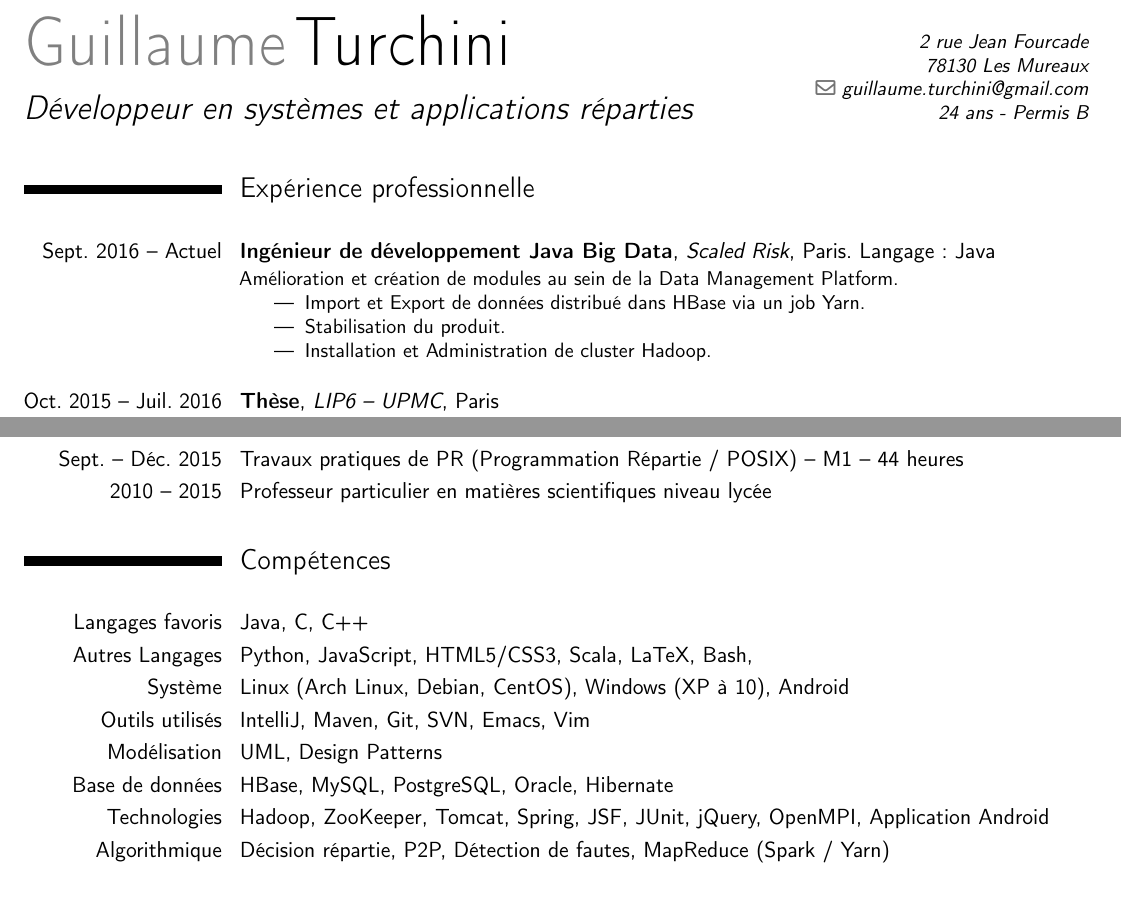
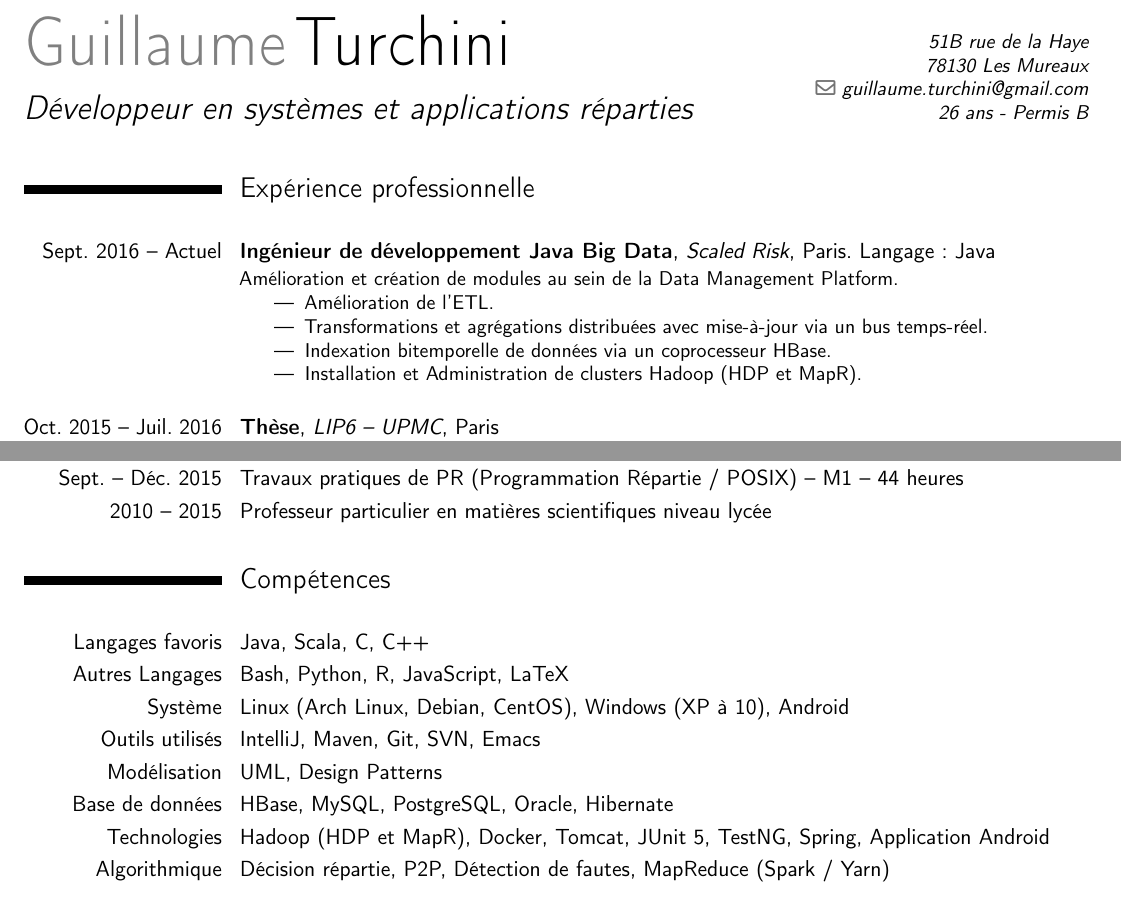
Before and after one commit to orion78fr/CV, a LaTeX CV (CV.tex): two parts of pages 1 and 2 of 2, joined at a grey line, cut at the place of the change. Compiled offline with pdfLaTeX.

Commit message:
Update CV

```diff
--- a/CV.tex
+++ b/CV.tex
@@ -19,10 +19,10 @@
 \familyname{Turchini}
 \title{Développeur en systèmes et applications réparties}
 
-\address{2 rue Jean Fourcade}{78130 Les Mureaux}{}
+\address{51B rue de la Haye}{78130 Les Mureaux}{}
 %\mobile{06 16 17 37 90}
 \email{guillaume.turchini@gmail.com}
-\extrainfo{24 ans - Permis B}
+\extrainfo{26 ans - Permis B}
 
 %----------------------------------------------------------------------------------------
 
@@ -42,9 +42,10 @@
         {
             Amélioration et création de modules au sein de la Data Management Platform.
             \begin{itemize}
-                \item Import et Export de données distribué dans HBase via un job Yarn.
-                \item Stabilisation du produit.
-                \item Installation et Administration de cluster Hadoop.
+                \item Amélioration de l'ETL.
+                \item Transformations et agrégations distribuées avec mise-à-jour via un bus temps-réel.
+                \item Indexation bitemporelle de données via un coprocesseur HBase.
+                \item Installation et Administration de clusters Hadoop (HDP et MapR).
             \end{itemize}
         }
 
@@ -156,17 +157,17 @@
 \cvitem{Langages favoris}
        {
             Java,
+            Scala,
             C,
             C++
        }
 \cvitem{Autres Langages}
        {
+            Bash,
             Python,
+            R,
             JavaScript,
-            HTML5/CSS3,
-            Scala,
-            LaTeX,
-            Bash,
+            LaTeX
        }
 \cvitem{Système}
        {
@@ -180,8 +181,7 @@
             Maven,
             Git,
             SVN,
-            Emacs,
-            Vim
+            Emacs
        }
 \cvitem{Modélisation}
        {
@@ -198,14 +198,12 @@
        }
 \cvitem{Technologies}
        {
-            Hadoop,
-            ZooKeeper,
+            Hadoop (HDP et MapR),
+            Docker,
             Tomcat,
+            JUnit 5,
+            TestNG,
             Spring,
-            JSF,
-            JUnit,
-            jQuery,
-            OpenMPI,
             Application Android
        }
 \cvitem{Algorithmique}
```
